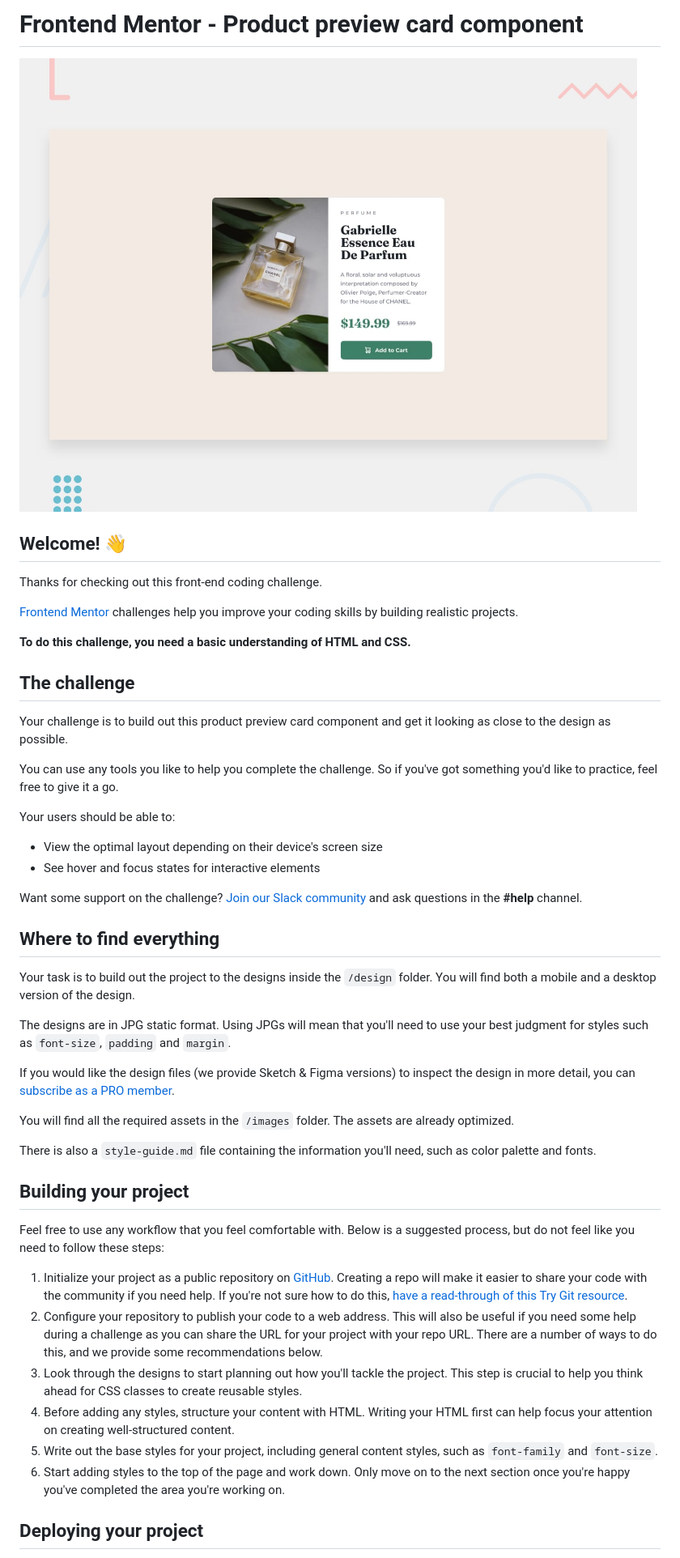
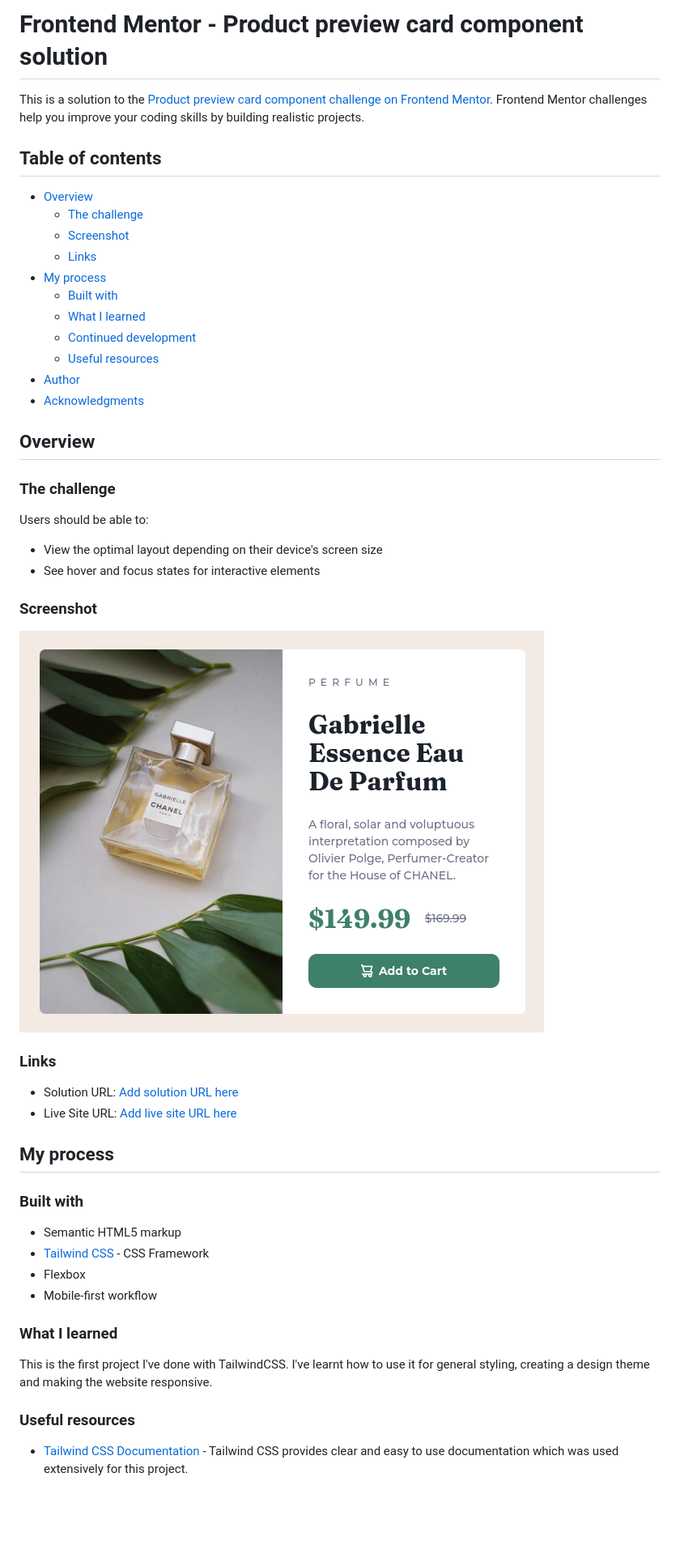
Before and after one commit to danaYatsuta/fm-product-preview-card-component, a Markdown page: README.md, the part around the change printed below. Shown: that part at 81% size. Drawn GitHub-style; pictures changed too: screenshot.png (added); blank space fills up the shorter version.

Commit message:
Update README and add screenshot

```diff
--- a/README.md
+++ b/README.md
@@ -1,50 +1,53 @@
-# Frontend Mentor - Product preview card component
+# Frontend Mentor - Product preview card component solution
 
-![Design preview for the Product preview card component coding challenge](./design/desktop-preview.jpg)
+This is a solution to the [Product preview card component challenge on Frontend Mentor](https://www.frontendmentor.io/challenges/product-preview-card-component-GO7UmttRfa). Frontend Mentor challenges help you improve your coding skills by building realistic projects.
 
-## Welcome! 👋
+## Table of contents
 
-Thanks for checking out this front-end coding challenge.
+- [Overview](#overview)
+  - [The challenge](#the-challenge)
+  - [Screenshot](#screenshot)
+  - [Links](#links)
+- [My process](#my-process)
+  - [Built with](#built-with)
+  - [What I learned](#what-i-learned)
+  - [Continued development](#continued-development)
+  - [Useful resources](#useful-resources)
+- [Author](#author)
+- [Acknowledgments](#acknowledgments)
 
-[Frontend Mentor](https://www.frontendmentor.io) challenges help you improve your coding skills by building realistic projects.
+## Overview
 
-**To do this challenge, you need a basic understanding of HTML and CSS.**
+### The challenge
 
-## The challenge
-
-Your challenge is to build out this product preview card component and get it looking as close to the design as possible.
-
-You can use any tools you like to help you complete the challenge. So if you've got something you'd like to practice, feel free to give it a go.
-
-Your users should be able to:
+Users should be able to:
 
 - View the optimal layout depending on their device's screen size
 - See hover and focus states for interactive elements
 
-Want some support on the challenge? [Join our Slack community](https://www.frontendmentor.io/slack) and ask questions in the **#help** channel.
+### Screenshot
 
-## Where to find everything
+![](./screenshot.png)
 
-Your task is to build out the project to the designs inside the `/design` folder. You will find both a mobile and a desktop version of the design.
+### Links
 
-The designs are in JPG static format. Using JPGs will mean that you'll need to use your best judgment for styles such as `font-size`, `padding` and `margin`.
+- Solution URL: [Add solution URL here](https://your-solution-url.com)
+- Live Site URL: [Add live site URL here](https://your-live-site-url.com)
 
-If you would like the design files (we provide Sketch & Figma versions) to inspect the design in more detail, you can [subscribe as a PRO member](https://www.frontendmentor.io/pro).
+## My process
 
-You will find all the required assets in the `/images` folder. The assets are already optimized.
+### Built with
 
-There is also a `style-guide.md` file containing the information you'll need, such as color palette and fonts.
+- Semantic HTML5 markup
+- [Tailwind CSS](https://tailwindcss.com/) - CSS Framework
+- Flexbox
+- Mobile-first workflow
 
-## Building your project
+### What I learned
 
-Feel free to use any workflow that you feel comfortable with. Below is a suggested process, but do not feel like you need to follow these steps:
+This is the first project I've done with TailwindCSS. I've learnt how to use it for general styling, creating a design theme and making the website responsive.
 
-1. Initialize your project as a public repository on [GitHub](https://github.com/). Creating a repo will make it easier to share your code with the community if you need help. If you're not sure how to do this, [have a read-through of this Try Git resource](https://try.github.io/).
-2. Configure your repository to publish your code to a web address. This will also be useful if you need some help during a challenge as you can share the URL for your project with your repo URL. There are a number of ways to do this, and we provide some recommendations below.
-3. Look through the designs to start planning out how you'll tackle the project. This step is crucial to help you think ahead for CSS classes to create reusable styles.
-4. Before adding any styles, structure your content with HTML. Writing your HTML first can help focus your attention on creating well-structured content.
-5. Write out the base styles for your project, including general content styles, such as `font-family` and `font-size`.
-6. Start adding styles to the top of the page and work down. Only move on to the next section once you're happy you've completed the area you're working on.
+### Useful resources
 
-## Deploying your project
+- [Tailwind CSS Documentation](https://tailwindcss.com/docs) - Tailwind CSS provides clear and easy to use documentation which was used extensively for this project.
 
```
Also changed, not shown: other parts of README.md (+2 -41 lines), README-template.md (deleted, +0 -111 lines).
